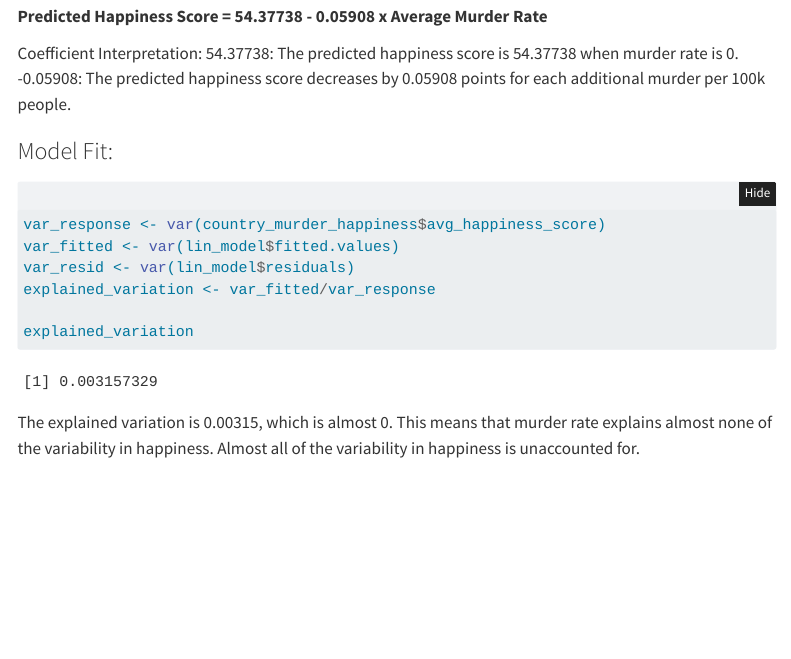
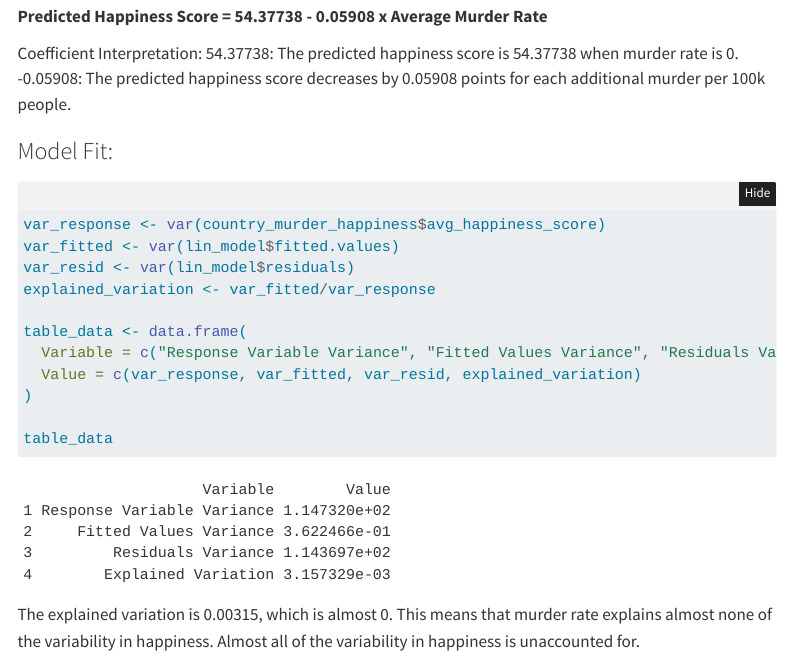
Before and after one commit to thienan11/STAT331-Final-Project, a Quarto document (linear-regression.qmd): the page in a window 1100 px wide, from 2360 px down. Rendered offline with R 4.5, knitr and Pandoc in place of Quarto, with nearby package versions; folded parts are opened; menus at the side of the page are left out.

Commit message:
made dataframe

````diff
--- a/linear-regression.qmd
+++ b/linear-regression.qmd
@@ -102,8 +102,12 @@ var_fitted <- var(lin_model$fitted.values)
 var_resid <- var(lin_model$residuals)
 explained_variation <- var_fitted/var_response
 
-explained_variation
+table_data <- data.frame(
+  Variable = c("Response Variable Variance", "Fitted Values Variance", "Residuals Variance", "Explained Variation"),
+  Value = c(var_response, var_fitted, var_resid, explained_variation)
+)
 
+table_data
 ```
 
 The explained variation is 0.00315, which is almost 0. This means that murder rate explains almost none of the variability in happiness. Almost all of the variability in happiness is unaccounted for.
````
Also changed, not shown: 1 other file.
